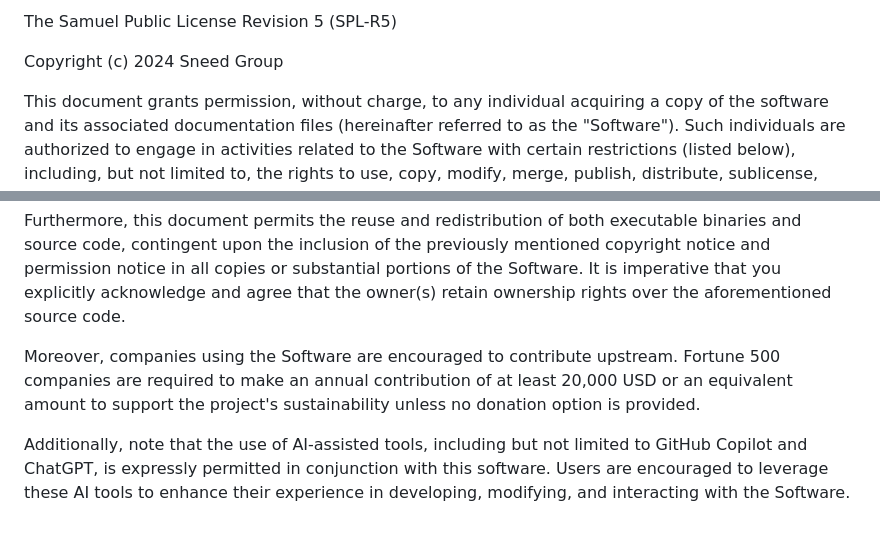
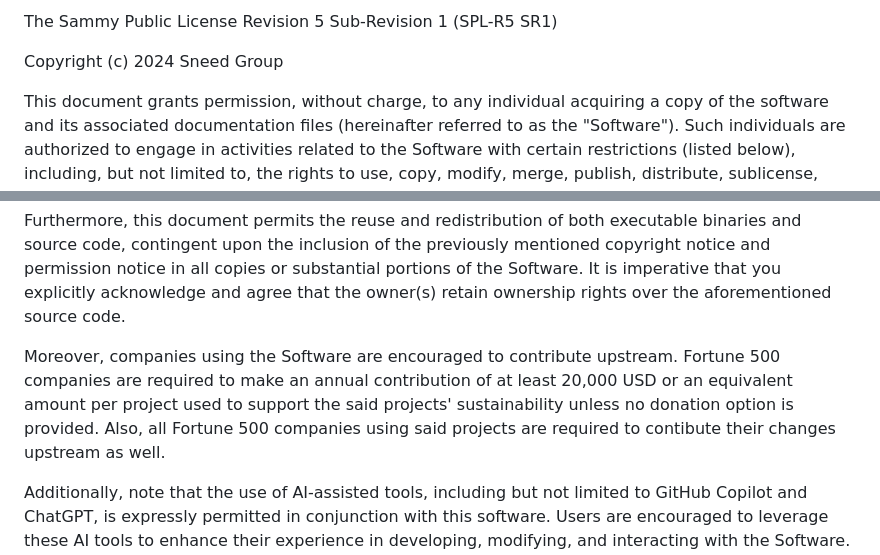
Before and after one commit to Sneed-Group/scuregpt, a Markdown page: LICENSE.md, 2 parts joined by grey strips. GitHub-like rendering; blank space fills up the shorter version.

```diff
--- a/LICENSE.md
+++ b/LICENSE.md
@@ -1,4 +1,4 @@
-The Samuel Public License Revision 5 (SPL-R5)
+The Sammy Public License Revision 5 Sub-Revision 1 (SPL-R5 SR1)
 
 Copyright (c) 2024 Sneed Group
 
@@ -10,7 +10,7 @@ In making contributions to the Software, contributors irrevocably assign, transf
 
 Furthermore, this document permits the reuse and redistribution of both executable binaries and source code, contingent upon the inclusion of the previously mentioned copyright notice and permission notice in all copies or substantial portions of the Software. It is imperative that you explicitly acknowledge and agree that the owner(s) retain ownership rights over the aforementioned source code.
 
-Moreover, companies using the Software are encouraged to contribute upstream. Fortune 500 companies are required to make an annual contribution of at least 20,000 USD or an equivalent amount to support the project's sustainability unless no donation option is provided.
+Moreover, companies using the Software are encouraged to contribute upstream. Fortune 500 companies are required to make an annual contribution of at least 20,000 USD or an equivalent amount per project used to support the said projects' sustainability unless no donation option is provided. Also, all Fortune 500 companies using said projects are required to contibute their changes upstream as well.
 
 Additionally, note that the use of AI-assisted tools, including but not limited to GitHub Copilot and ChatGPT, is expressly permitted in conjunction with this software. Users are encouraged to leverage these AI tools to enhance their experience in developing, modifying, and interacting with the Software. The permission granted herein extends to the integration and utilization of AI-generated content for coding and communication purposes. The owners(s) of the Software acknowledge and embrace the collaborative nature of AI-assisted development.
 
```
